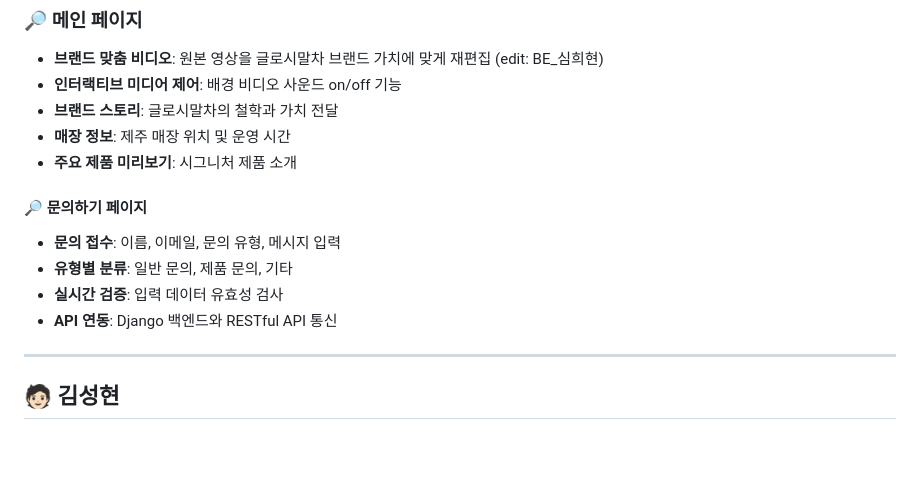
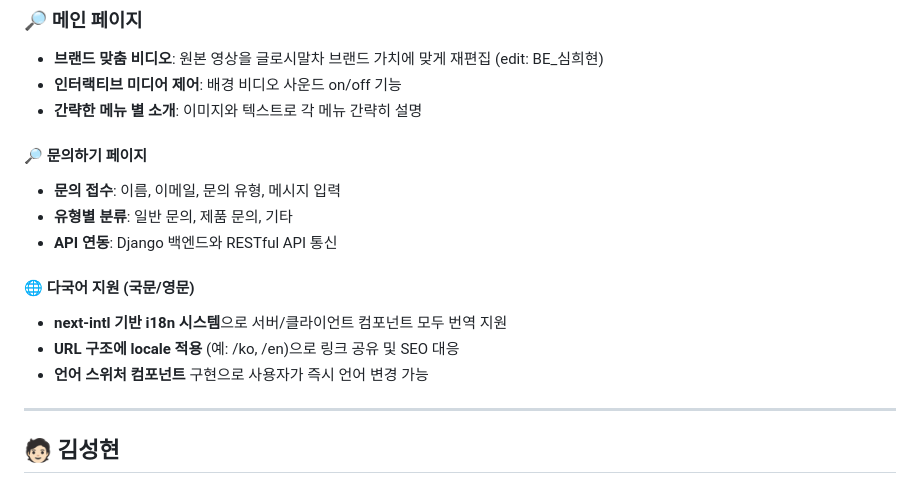
Before and after one commit to Elarin22/Glossy_Matcha, a Markdown page: README.md, the part around the change. Rendered like a GitHub page; blank space fills up the shorter version.

Commit message:
조은이 설명 변경 (#337)
조은이 설명 변경

```diff
--- a/README.md
+++ b/README.md
@@ -589,16 +589,19 @@ Next.js 문의 폼 → REST API → Django DB → 매장 운영 대시보드
 
 - **브랜드 맞춤 비디오**: 원본 영상을 글로시말차 브랜드 가치에 맞게 재편집 (edit: BE\_심희현)
 - **인터랙티브 미디어 제어**: 배경 비디오 사운드 on/off 기능
-- **브랜드 스토리**: 글로시말차의 철학과 가치 전달
-- **매장 정보**: 제주 매장 위치 및 운영 시간
-- **주요 제품 미리보기**: 시그니처 제품 소개
+- **간략한 메뉴 별 소개**: 이미지와 텍스트로 각 메뉴 간략히 설명
 
 #### 🔎 문의하기 페이지
 
 - **문의 접수**: 이름, 이메일, 문의 유형, 메시지 입력
 - **유형별 분류**: 일반 문의, 제품 문의, 기타
-- **실시간 검증**: 입력 데이터 유효성 검사
 - **API 연동**: Django 백엔드와 RESTful API 통신
+
+#### 🌐 다국어 지원 (국문/영문)
+
+- **next-intl 기반 i18n 시스템**으로 서버/클라이언트 컴포넌트 모두 번역 지원
+- **URL 구조에 locale 적용** (예: /ko, /en)으로 링크 공유 및 SEO 대응
+- **언어 스위처 컴포넌트** 구현으로 사용자가 즉시 언어 변경 가능
 
 ---
 
```
